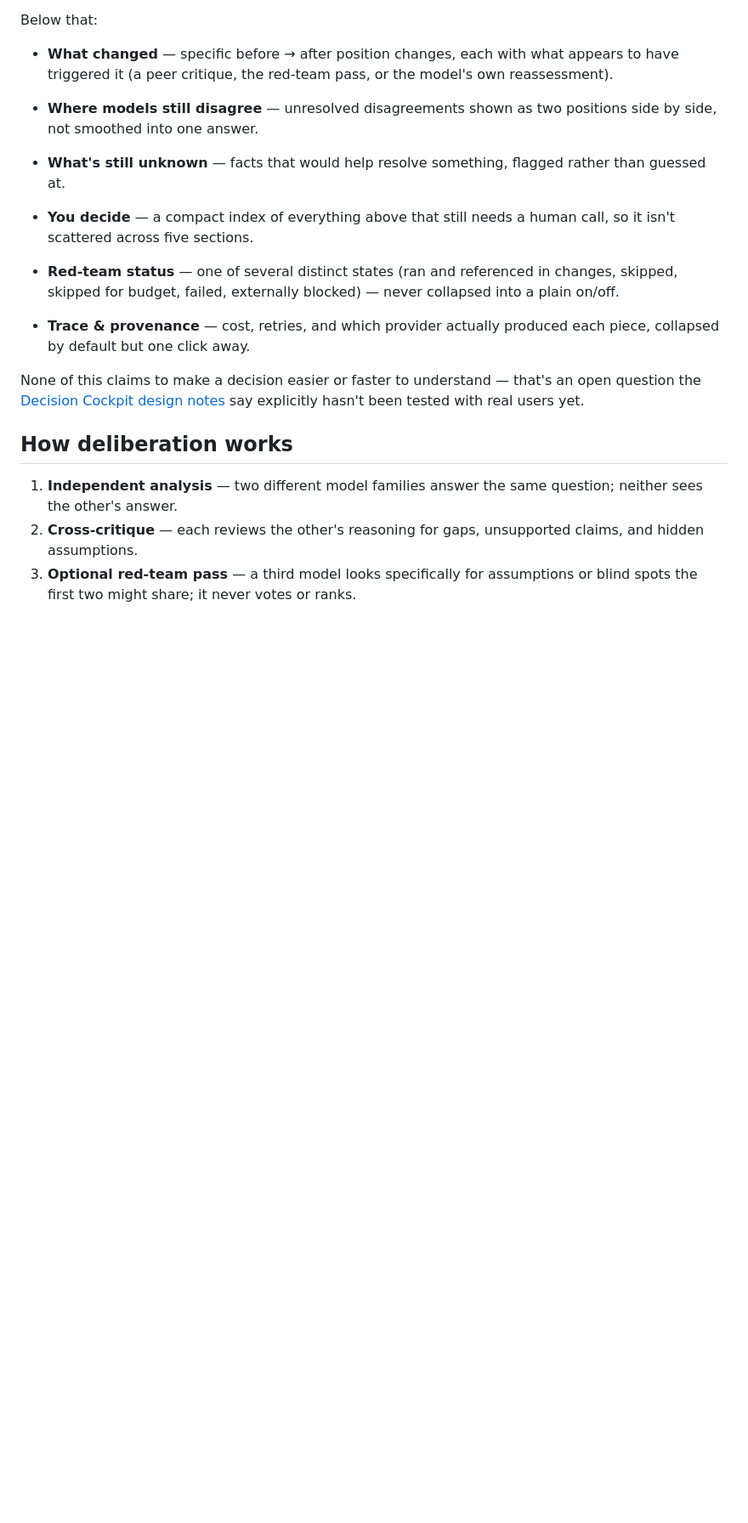
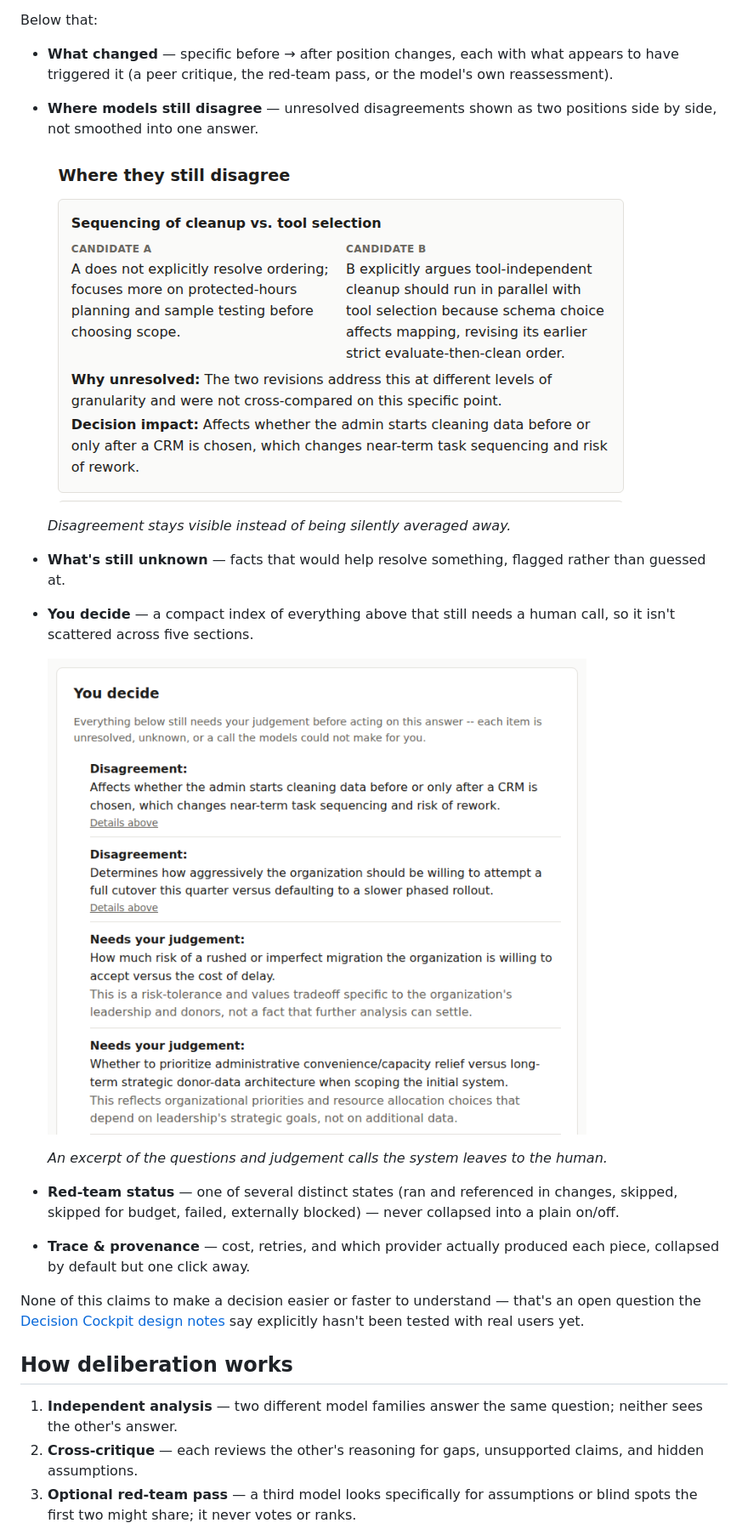
Before and after one commit to kadrik6/llm-deliberation, a Markdown page: README.md, the part around one of its changes. Shown at 85% size. Rendered like a GitHub page; pictures changed too: docs/images/decision-evolution.png (added), docs/images/you-decide.png (added); blank space fills up the shorter version.

Commit message:
docs: add flagship README screenshots
Co-Authored-By: Claude Sonnet 5 <noreply@anthropic.com>
Claude-Session: https://claude.ai/code/session_01ETTYeAZKvAsTcjAxvtgoq2

```diff
--- a/README.md
+++ b/README.md
@@ -41,14 +43,18 @@ Below that:
 - **Where models still disagree** — unresolved disagreements shown as two
   positions side by side, not smoothed into one answer.
 
-  <!-- TODO portfolio screenshot: What changed / unresolved disagreement -->
+  ![Two unresolved model positions shown side by side, with why the disagreement remains unresolved and its impact on the decision](docs/images/decision-evolution.png)
+
+  *Disagreement stays visible instead of being silently averaged away.*
 
 - **What's still unknown** — facts that would help resolve something,
   flagged rather than guessed at.
 - **You decide** — a compact index of everything above that still needs a
   human call, so it isn't scattered across five sections.
 
-  <!-- TODO portfolio screenshot: You decide -->
+  ![Excerpt of the You Decide section, listing a remaining disagreement, a human-judgement item, and an open question the system leaves to a person](docs/images/you-decide.png)
+
+  *An excerpt of the questions and judgement calls the system leaves to the human.*
 
 - **Red-team status** — one of several distinct states (ran and referenced
   in changes, skipped, skipped for budget, failed, externally blocked) —
```
Also changed, not shown: other parts of README.md (+3 -1 lines), docs/images/decision-snapshot.png (added).
